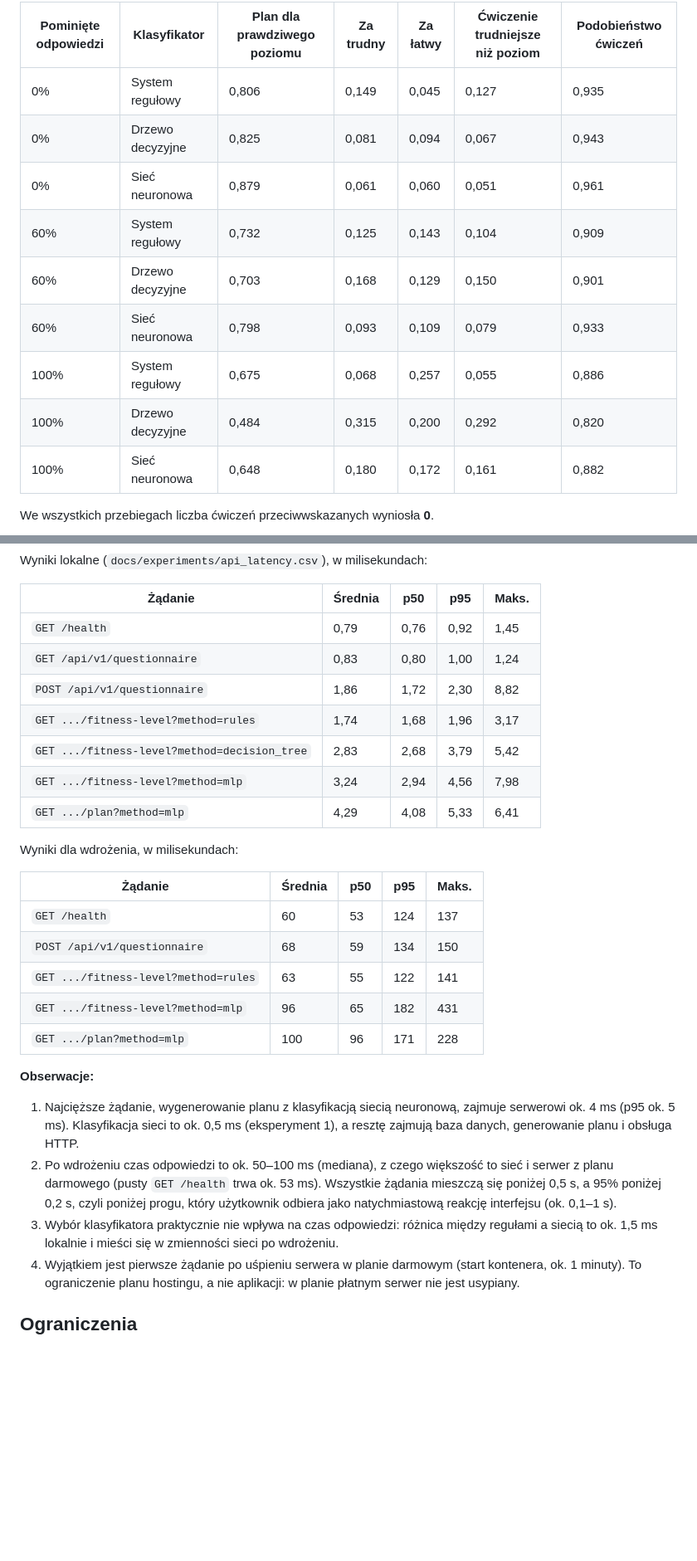
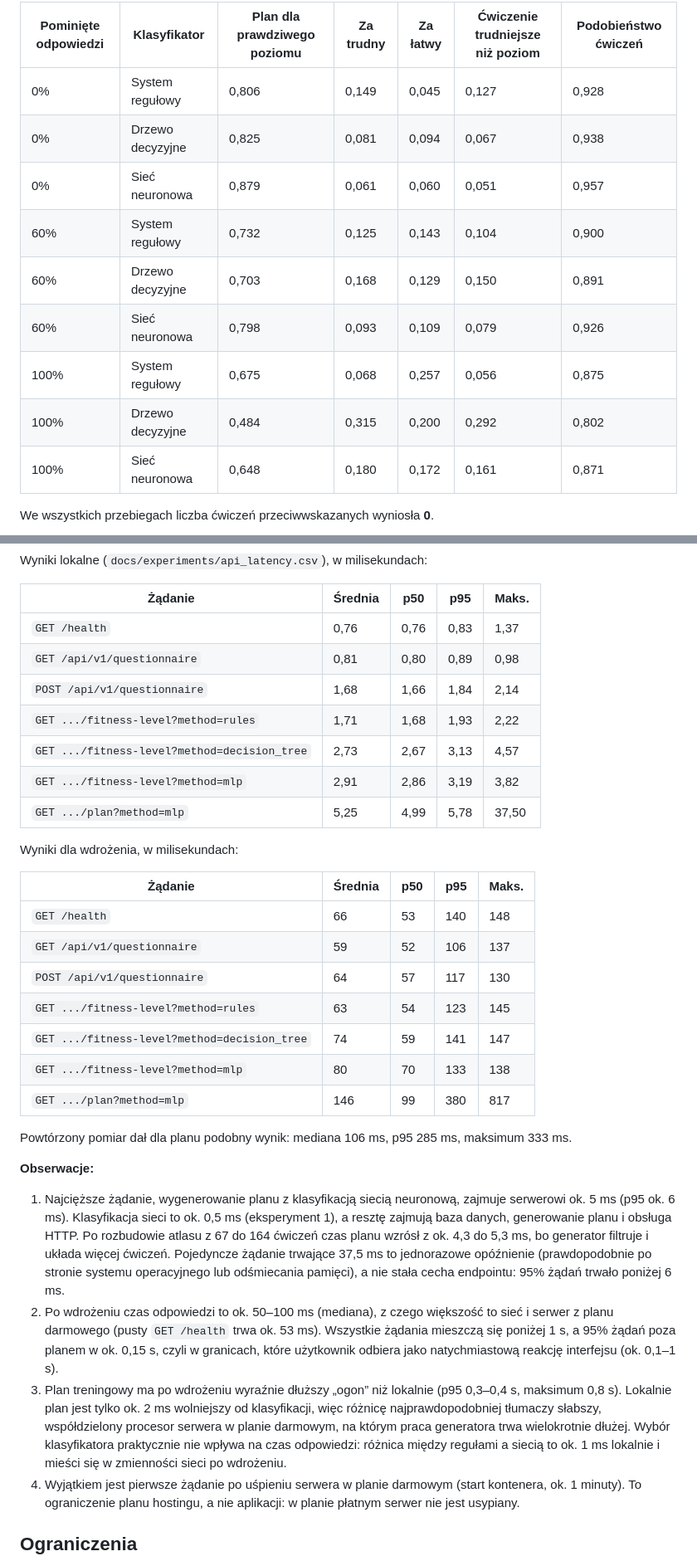
Before and after one commit to PIwaszkiewicz/fitness_ai, a Markdown page: docs/EXPERIMENTS.md, 2 parts joined by grey strips. Shown at 83% size. Rendered like a GitHub page; blank space fills up the shorter version.

```diff
--- a/docs/EXPERIMENTS.md
+++ b/docs/EXPERIMENTS.md
@@ -243,15 +253,15 @@ Wyniki: średnia z 5 ziaren (`docs/experiments/plan_quality.csv`).
 
 | Pominięte odpowiedzi | Klasyfikator     | Plan dla prawdziwego poziomu | Za trudny | Za łatwy | Ćwiczenie trudniejsze niż poziom | Podobieństwo ćwiczeń |
 |----------------------|------------------|------------------------------|-----------|----------|----------------------------------|----------------------|
-| 0%                   | System regułowy  | 0,806                        | 0,149     | 0,045    | 0,127                            | 0,935                |
-| 0%                   | Drzewo decyzyjne | 0,825                        | 0,081     | 0,094    | 0,067                            | 0,943                |
-| 0%                   | Sieć neuronowa   | 0,879                        | 0,061     | 0,060    | 0,051                            | 0,961                |
-| 60%                  | System regułowy  | 0,732                        | 0,125     | 0,143    | 0,104                            | 0,909                |
-| 60%                  | Drzewo decyzyjne | 0,703                        | 0,168     | 0,129    | 0,150                            | 0,901                |
-| 60%                  | Sieć neuronowa   | 0,798                        | 0,093     | 0,109    | 0,079                            | 0,933                |
-| 100%                 | System regułowy  | 0,675                        | 0,068     | 0,257    | 0,055                            | 0,886                |
-| 100%                 | Drzewo decyzyjne | 0,484                        | 0,315     | 0,200    | 0,292                            | 0,820                |
-| 100%                 | Sieć neuronowa   | 0,648                        | 0,180     | 0,172    | 0,161                            | 0,882                |
+| 0%                   | System regułowy  | 0,806                        | 0,149     | 0,045    | 0,127                            | 0,928                |
+| 0%                   | Drzewo decyzyjne | 0,825                        | 0,081     | 0,094    | 0,067                            | 0,938                |
+| 0%                   | Sieć neuronowa   | 0,879                        | 0,061     | 0,060    | 0,051                            | 0,957                |
+| 60%                  | System regułowy  | 0,732                        | 0,125     | 0,143    | 0,104                            | 0,900                |
+| 60%                  | Drzewo decyzyjne | 0,703                        | 0,168     | 0,129    | 0,150                            | 0,891                |
+| 60%                  | Sieć neuronowa   | 0,798                        | 0,093     | 0,109    | 0,079                            | 0,926                |
+| 100%                 | System regułowy  | 0,675                        | 0,068     | 0,257    | 0,056                            | 0,875                |
+| 100%                 | Drzewo decyzyjne | 0,484                        | 0,315     | 0,200    | 0,292                            | 0,802                |
+| 100%                 | Sieć neuronowa   | 0,648                        | 0,180     | 0,172    | 0,161                            | 0,871                |
 
 We wszystkich przebiegach liczba ćwiczeń przeciwwskazanych wyniosła **0**.
 
@@ -300,35 +314,46 @@ Wyniki lokalne (`docs/experiments/api_latency.csv`), w milisekundach:
 
 | Żądanie                                   | Średnia | p50  | p95  | Maks. |
 |-------------------------------------------|---------|------|------|-------|
-| `GET /health`                             | 0,79    | 0,76 | 0,92 | 1,45  |
-| `GET /api/v1/questionnaire`               | 0,83    | 0,80 | 1,00 | 1,24  |
-| `POST /api/v1/questionnaire`              | 1,86    | 1,72 | 2,30 | 8,82  |
-| `GET .../fitness-level?method=rules`      | 1,74    | 1,68 | 1,96 | 3,17  |
-| `GET .../fitness-level?method=decision_tree` | 2,83 | 2,68 | 3,79 | 5,42  |
-| `GET .../fitness-level?method=mlp`        | 3,24    | 2,94 | 4,56 | 7,98  |
-| `GET .../plan?method=mlp`                 | 4,29    | 4,08 | 5,33 | 6,41  |
+| `GET /health`                             | 0,76    | 0,76 | 0,83 | 1,37  |
+| `GET /api/v1/questionnaire`               | 0,81    | 0,80 | 0,89 | 0,98  |
+| `POST /api/v1/questionnaire`              | 1,68    | 1,66 | 1,84 | 2,14  |
+| `GET .../fitness-level?method=rules`      | 1,71    | 1,68 | 1,93 | 2,22  |
+| `GET .../fitness-level?method=decision_tree` | 2,73 | 2,67 | 3,13 | 4,57  |
+| `GET .../fitness-level?method=mlp`        | 2,91    | 2,86 | 3,19 | 3,82  |
+| `GET .../plan?method=mlp`                 | 5,25    | 4,99 | 5,78 | 37,50 |
 
 Wyniki dla wdrożenia, w milisekundach:
 
 | Żądanie                                   | Średnia | p50  | p95   | Maks. |
 |-------------------------------------------|---------|------|-------|-------|
-| `GET /health`                             | 60      | 53   | 124   | 137   |
-| `POST /api/v1/questionnaire`              | 68      | 59   | 134   | 150   |
-| `GET .../fitness-level?method=rules`      | 63      | 55   | 122   | 141   |
-| `GET .../fitness-level?method=mlp`        | 96      | 65   | 182   | 431   |
-| `GET .../plan?method=mlp`                 | 100     | 96   | 171   | 228   |
+| `GET /health`                             | 66      | 53   | 140   | 148   |
+| `GET /api/v1/questionnaire`               | 59      | 52   | 106   | 137   |
+| `POST /api/v1/questionnaire`              | 64      | 57   | 117   | 130   |
+| `GET .../fitness-level?method=rules`      | 63      | 54   | 123   | 145   |
+| `GET .../fitness-level?method=decision_tree` | 74   | 59   | 141   | 147   |
+| `GET .../fitness-level?method=mlp`        | 80      | 70   | 133   | 138   |
+| `GET .../plan?method=mlp`                 | 146     | 99   | 380   | 817   |
+
+Powtórzony pomiar dał dla planu podobny wynik: mediana 106 ms, p95 285 ms, maksimum 333 ms.
 
 **Obserwacje:**
 
 1. Najcięższe żądanie, wygenerowanie planu z klasyfikacją siecią neuronową, zajmuje serwerowi
-   ok. 4 ms (p95 ok. 5 ms). Klasyfikacja sieci to ok. 0,5 ms (eksperyment 1), a resztę zajmują
-   baza danych, generowanie planu i obsługa HTTP.
+   ok. 5 ms (p95 ok. 6 ms). Klasyfikacja sieci to ok. 0,5 ms (eksperyment 1), a resztę zajmują
+   baza danych, generowanie planu i obsługa HTTP. Po rozbudowie atlasu z 67 do 164 ćwiczeń
+   czas planu wzrósł z ok. 4,3 do 5,3 ms, bo generator filtruje i układa więcej ćwiczeń.
+   Pojedyncze żądanie trwające 37,5 ms to jednorazowe opóźnienie (prawdopodobnie po stronie
+   systemu operacyjnego lub odśmiecania pamięci), a nie stała cecha endpointu: 95% żądań trwało poniżej 6 ms.
 2. Po wdrożeniu czas odpowiedzi to ok. 50–100 ms (mediana), z czego większość to sieć i serwer
-   z planu darmowego (pusty `GET /health` trwa ok. 53 ms). Wszystkie żądania mieszczą się poniżej
-   0,5 s, a 95% poniżej 0,2 s, czyli poniżej progu, który użytkownik odbiera jako natychmiastową
-   reakcję interfejsu (ok. 0,1–1 s).
-3. Wybór klasyfikatora praktycznie nie wpływa na czas odpowiedzi: różnica między regułami a siecią
-   to ok. 1,5 ms lokalnie i mieści się w zmienności sieci po wdrożeniu.
+   z planu darmowego (pusty `GET /health` trwa ok. 53 ms). Wszystkie żądania mieszczą się
+   poniżej 1 s, a 95% żądań poza planem w ok. 0,15 s, czyli w granicach, które użytkownik
+   odbiera jako natychmiastową reakcję interfejsu (ok. 0,1–1 s).
+3. Plan treningowy ma po wdrożeniu wyraźnie dłuższy „ogon” niż lokalnie (p95 0,3–0,4 s,
+   maksimum 0,8 s). Lokalnie plan jest tylko ok. 2 ms wolniejszy od klasyfikacji, więc różnicę
+   najprawdopodobniej tłumaczy słabszy, współdzielony procesor serwera w planie darmowym,
+   na którym praca generatora trwa wielokrotnie dłużej. Wybór klasyfikatora praktycznie nie wpływa na czas
+   odpowiedzi: różnica między regułami a siecią to ok. 1 ms lokalnie i mieści się w zmienności
+   sieci po wdrożeniu.
 4. Wyjątkiem jest pierwsze żądanie po uśpieniu serwera w planie darmowym (start kontenera,
    ok. 1 minuty). To ograniczenie planu hostingu, a nie aplikacji: w planie płatnym serwer
    nie jest usypiany.
```
Also changed, not shown: other parts of docs/EXPERIMENTS.md (+37 -23 lines), docs/ZRODLA.md (+1 -1 lines), docs/experiments/contraindications.png, docs/experiments/plan_quality.png, 4 other files.
